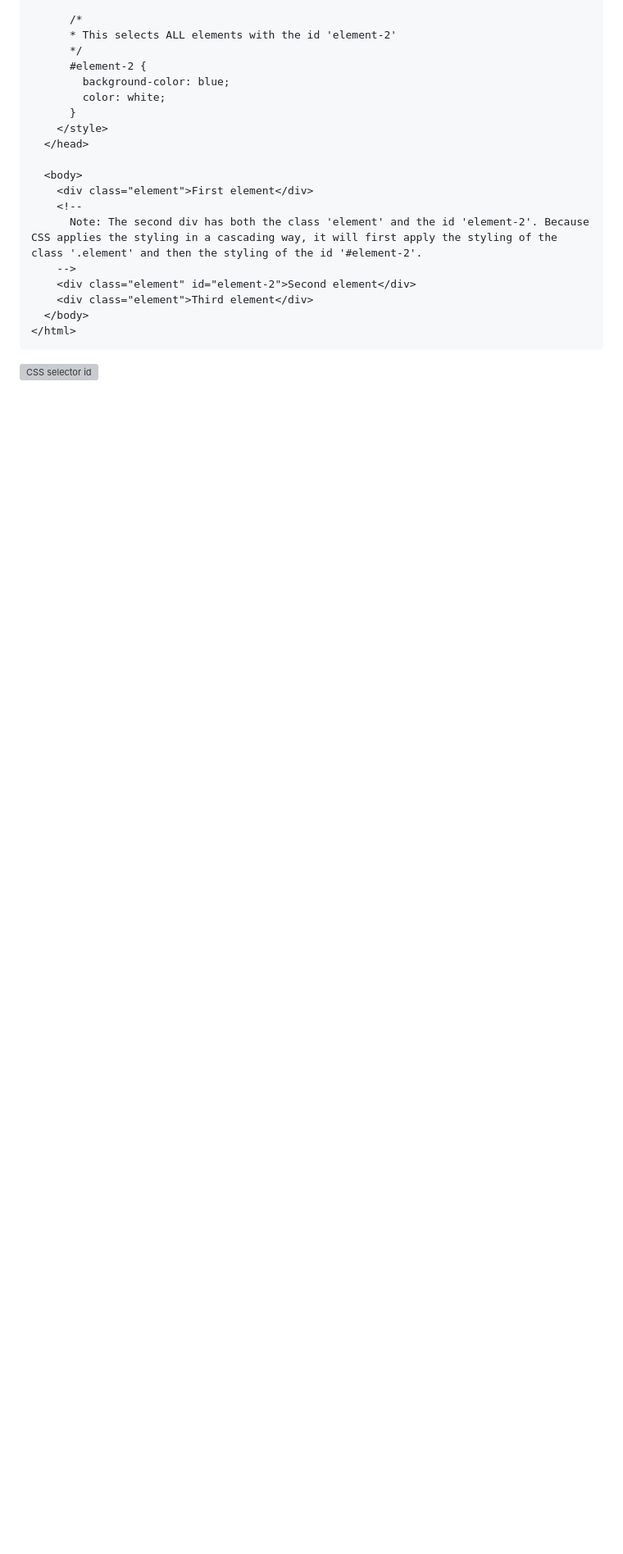
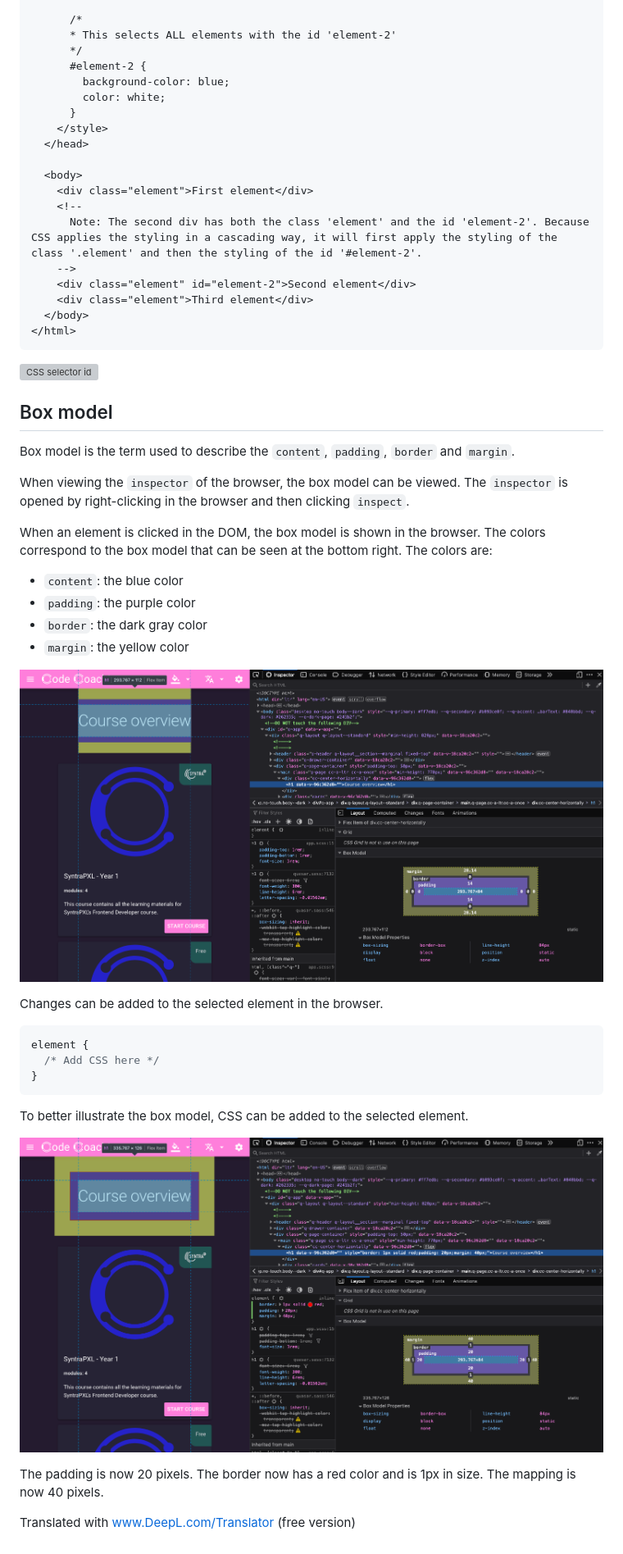
Before and after one commit to code-coaching/blog-posts, a Markdown page: css.en.md, the part around the change. Shown: that part at 82% size. GitHub-like rendering; pictures changed too: img/blog/box-model-custom.png (added), img/blog/box-model.png (added); blank space fills up the shorter version; grey boxes are pictures that could not be loaded.

````diff
--- a/css.en.md
+++ b/css.en.md
@@ -223,3 +223,36 @@ It is possible to select elements based on the id of an element.
 ```
 
 ![CSS selector id](/img/blog/css-selector-id.en.png)
+
+## Box model
+
+Box model is the term used to describe the `content`, `padding`, `border` and `margin`.
+
+When viewing the `inspector` of the browser, the box model can be viewed. The `inspector` is opened by right-clicking in the browser and then clicking `inspect`.
+
+When an element is clicked in the DOM, the box model is shown in the browser. The colors correspond to the box model that can be seen at the bottom right. The colors are:
+
+- `content`: the blue color
+- `padding`: the purple color
+- `border`: the dark gray color
+- `margin`: the yellow color
+
+![Box model](/img/blog/box-model.png)
+
+Changes can be added to the selected element in the browser.
+
+```css
+element {
+  /* Add CSS here */
+}
+```
+
+To better illustrate the box model, CSS can be added to the selected element.
+
+![Box model custom](/img/blog/box-model-custom.png)
+
+The padding is now 20 pixels.
+The border now has a red color and is 1px in size.
+The mapping is now 40 pixels.
+
+Translated with www.DeepL.com/Translator (free version)
````
Also changed, not shown: css.nl.md (+30 -0 lines).
